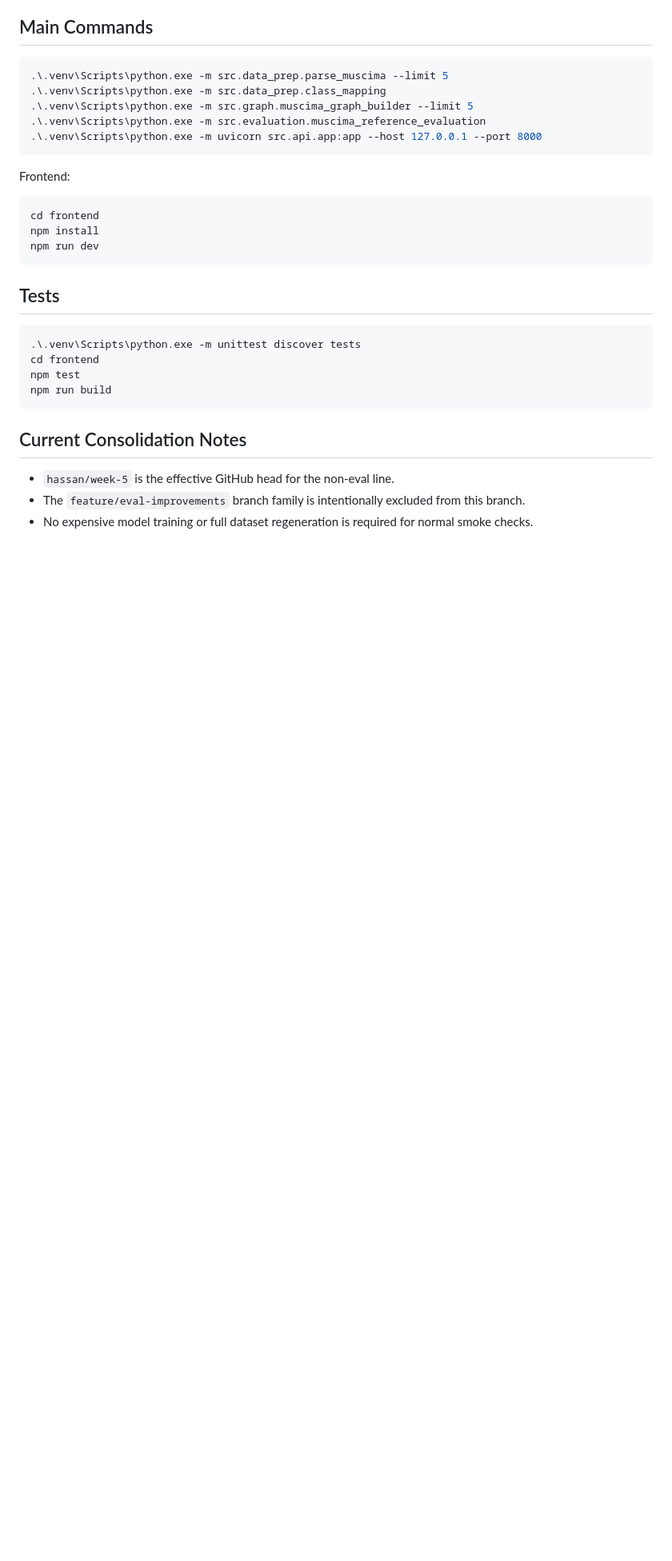
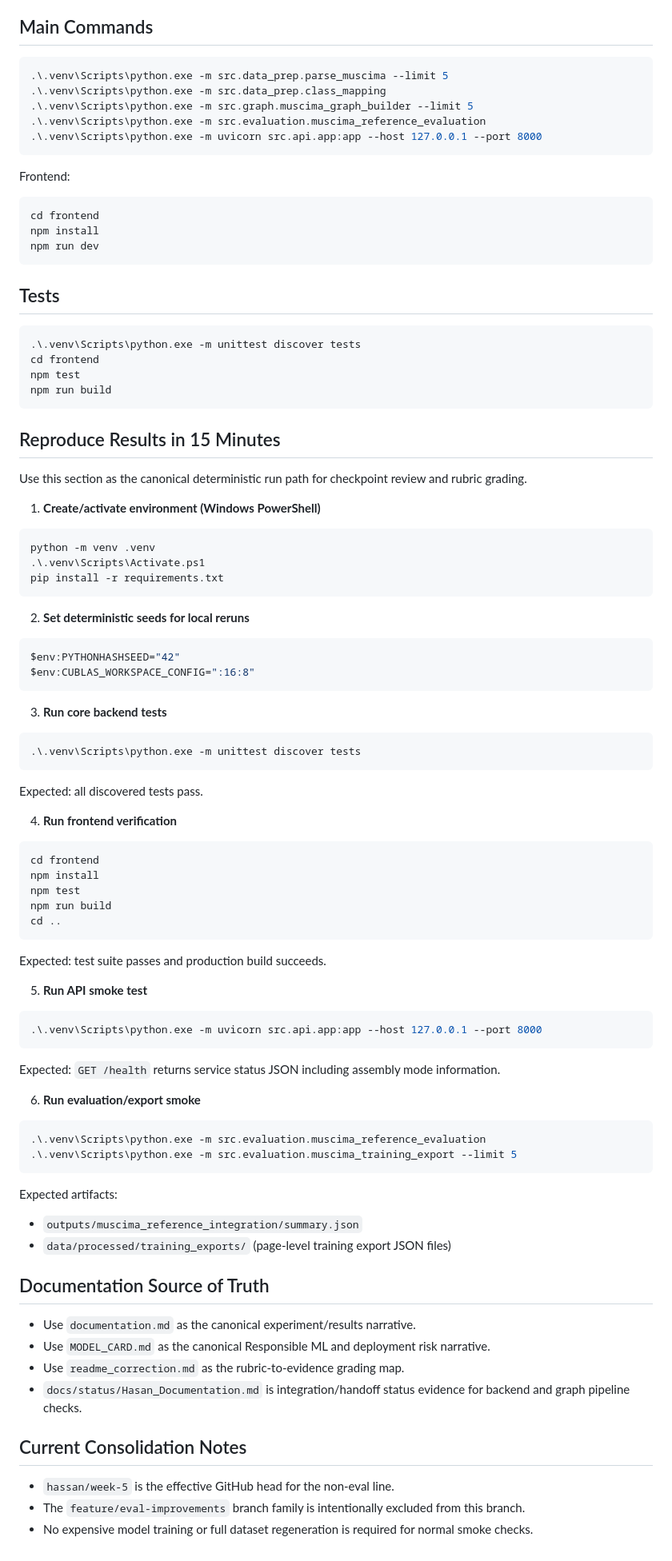
Before and after one commit to MelodiousAI/Melodious, a Markdown page: README.md, the part around the change. Shown at 80% size. GitHub-like rendering; blank space fills up the shorter version.

Commit message:
docs: Update documentation, README, and instructions for combined pipeline evaluation and gradebook alignment
Co-authored-by: Cursor <cursoragent@cursor.com>

````diff
--- a/README.md
+++ b/README.md
@@ -68,6 +68,72 @@ npm test
 npm run build
 ```
 
+## Reproduce Results in 15 Minutes
+
+Use this section as the canonical deterministic run path for checkpoint review and rubric grading.
+
+1) **Create/activate environment (Windows PowerShell)**
+
+```powershell
+python -m venv .venv
+.\.venv\Scripts\Activate.ps1
+pip install -r requirements.txt
+```
+
+2) **Set deterministic seeds for local reruns**
+
+```powershell
+$env:PYTHONHASHSEED="42"
+$env:CUBLAS_WORKSPACE_CONFIG=":16:8"
+```
+
+3) **Run core backend tests**
+
+```powershell
+.\.venv\Scripts\python.exe -m unittest discover tests
+```
+
+Expected: all discovered tests pass.
+
+4) **Run frontend verification**
+
+```powershell
+cd frontend
+npm install
+npm test
+npm run build
+cd ..
+```
+
+Expected: test suite passes and production build succeeds.
+
+5) **Run API smoke test**
+
+```powershell
+.\.venv\Scripts\python.exe -m uvicorn src.api.app:app --host 127.0.0.1 --port 8000
+```
+
+Expected: `GET /health` returns service status JSON including assembly mode information.
+
+6) **Run evaluation/export smoke**
+
+```powershell
+.\.venv\Scripts\python.exe -m src.evaluation.muscima_reference_evaluation
+.\.venv\Scripts\python.exe -m src.evaluation.muscima_training_export --limit 5
+```
+
+Expected artifacts:
+
+- `outputs/muscima_reference_integration/summary.json`
+- `data/processed/training_exports/` (page-level training export JSON files)
+
+## Documentation Source of Truth
+
+- Use `documentation.md` as the canonical experiment/results narrative.
+- Use `MODEL_CARD.md` as the canonical Responsible ML and deployment risk narrative.
+- Use `readme_correction.md` as the rubric-to-evidence grading map.
+- `docs/status/Hasan_Documentation.md` is integration/handoff status evidence for backend and graph pipeline checks.
+
 ## Current Consolidation Notes
 
 - `hassan/week-5` is the effective GitHub head for the non-eval line.
````
Also changed, not shown: documentation.md (+18 -0 lines), instructions.md (+10 -0 lines).
